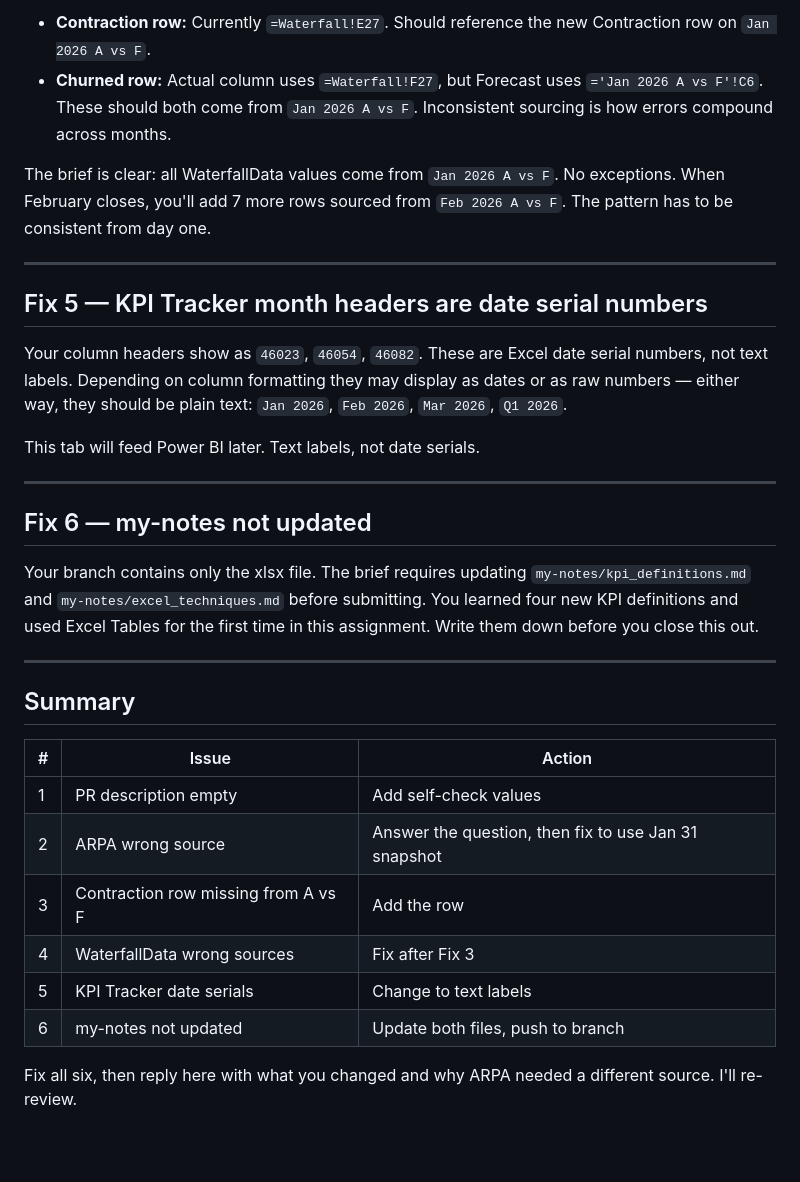
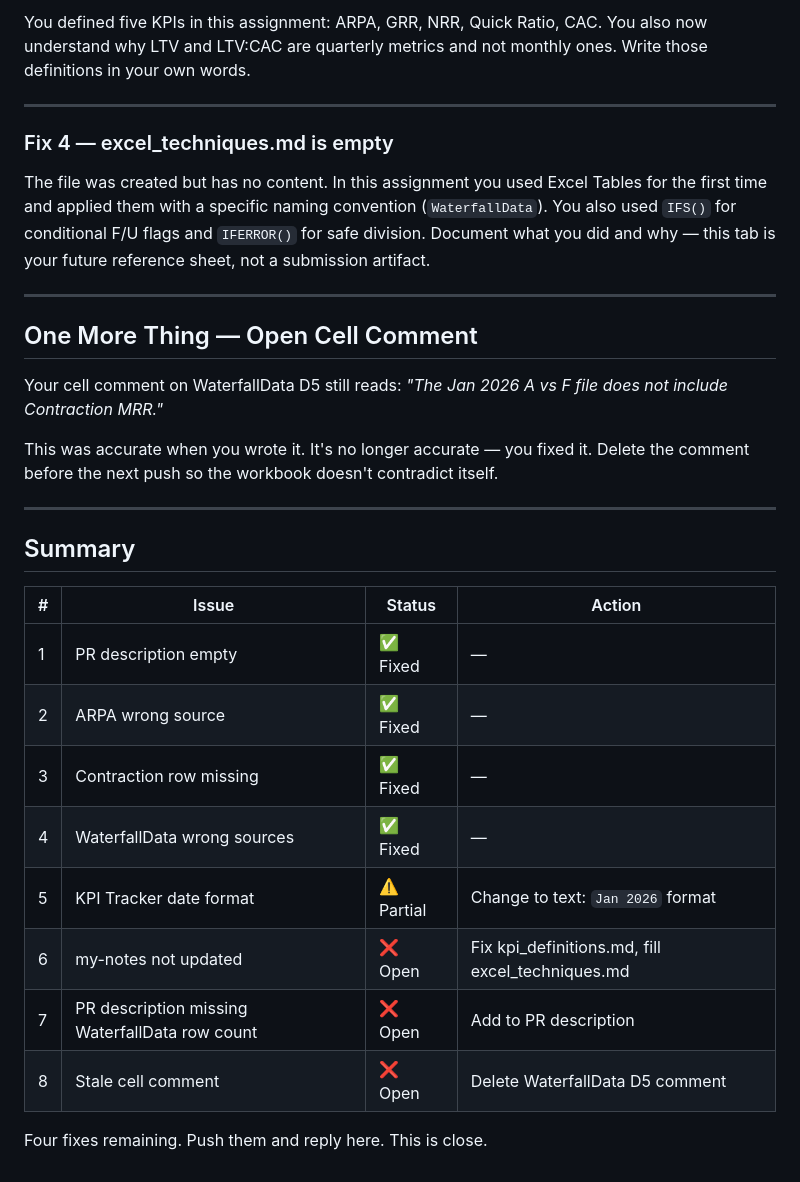
Before and after one commit to lnohand/idynamics-analyst-training, a Markdown page: submissions/excel/excel_06b_feedback.md, the part around the change printed below. GitHub-like rendering; blank space fills up the shorter version.

Commit message:
Feedback: excel_06b round 2 — 4 items remaining

```diff
--- a/submissions/excel/excel_06b_feedback.md
+++ b/submissions/excel/excel_06b_feedback.md
@@ -98,46 +69,42 @@ Once you add the Contraction row to Jan A vs F, fix WaterfallData:
 
-- **Contraction row:** Currently `=Waterfall!E27`. Should reference the new
-  Contraction row on `Jan 2026 A vs F`.
-- **Churned row:** Actual column uses `=Waterfall!F27`, but Forecast uses
-  `='Jan 2026 A vs F'!C6`. These should both come from `Jan 2026 A vs F`.
-  Inconsistent sourcing is how errors compound across months.
-
-The brief is clear: all WaterfallData values come from `Jan 2026 A vs F`. No
-exceptions. When February closes, you'll add 7 more rows sourced from
-`Feb 2026 A vs F`. The pattern has to be consistent from day one.
+You defined five KPIs in this assignment: ARPA, GRR, NRR, Quick Ratio, CAC.
+You also now understand why LTV and LTV:CAC are quarterly metrics and not
+monthly ones. Write those definitions in your own words.
 
 ---
 
-## Fix 5 — KPI Tracker month headers are date serial numbers
+### Fix 4 — excel_techniques.md is empty
 
-Your column headers show as `46023`, `46054`, `46082`. These are Excel date
-serial numbers, not text labels. Depending on column formatting they may
-display as dates or as raw numbers — either way, they should be plain text:
-`Jan 2026`, `Feb 2026`, `Mar 2026`, `Q1 2026`.
-
-This tab will feed Power BI later. Text labels, not date serials.
+The file was created but has no content. In this assignment you used Excel
+Tables for the first time and applied them with a specific naming convention
+(`WaterfallData`). You also used `IFS()` for conditional F/U flags and
+`IFERROR()` for safe division. Document what you did and why — this tab is
+your future reference sheet, not a submission artifact.
 
 ---
 
-## Fix 6 — my-notes not updated
+## One More Thing — Open Cell Comment
 
-Your branch contains only the xlsx file. The brief requires updating
-`my-notes/kpi_definitions.md` and `my-notes/excel_techniques.md` before
-submitting. You learned four new KPI definitions and used Excel Tables for
-the first time in this assignment. Write them down before you close this out.
+Your cell comment on WaterfallData D5 still reads:
+*"The Jan 2026 A vs F file does not include Contraction MRR."*
+
+This was accurate when you wrote it. It's no longer accurate — you fixed it.
+Delete the comment before the next push so the workbook doesn't contradict
+itself.
 
 ---
 
 ## Summary
 
-| # | Issue | Action |
-|---|-------|--------|
-| 1 | PR description empty | Add self-check values |
-| 2 | ARPA wrong source | Answer the question, then fix to use Jan 31 snapshot |
-| 3 | Contraction row missing from A vs F | Add the row |
-| 4 | WaterfallData wrong sources | Fix after Fix 3 |
-| 5 | KPI Tracker date serials | Change to text labels |
-| 6 | my-notes not updated | Update both files, push to branch |
+| # | Issue | Status | Action |
+|---|-------|--------|--------|
+| 1 | PR description empty | ✅ Fixed | — |
+| 2 | ARPA wrong source | ✅ Fixed | — |
+| 3 | Contraction row missing | ✅ Fixed | — |
+| 4 | WaterfallData wrong sources | ✅ Fixed | — |
+| 5 | KPI Tracker date format | ⚠️ Partial | Change to text: `Jan 2026` format |
+| 6 | my-notes not updated | ❌ Open | Fix kpi_definitions.md, fill excel_techniques.md |
+| 7 | PR description missing WaterfallData row count | ❌ Open | Add to PR description |
+| 8 | Stale cell comment | ❌ Open | Delete WaterfallData D5 comment |
 
-Fix all six, then reply here with what you changed and why ARPA needed a
-different source. I'll re-review.
+Four fixes remaining. Push them and reply here. This is close.
```
Also changed, not shown: other parts of submissions/excel/excel_06b_feedback.md (+38 -67 lines).
